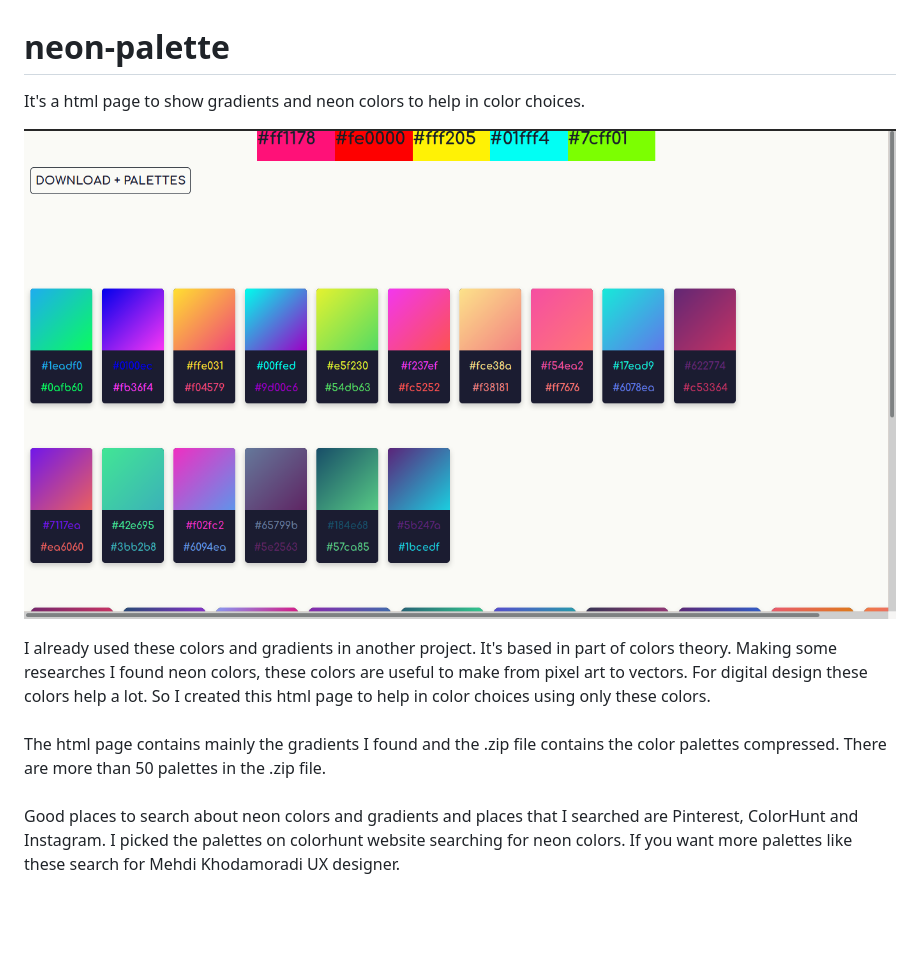
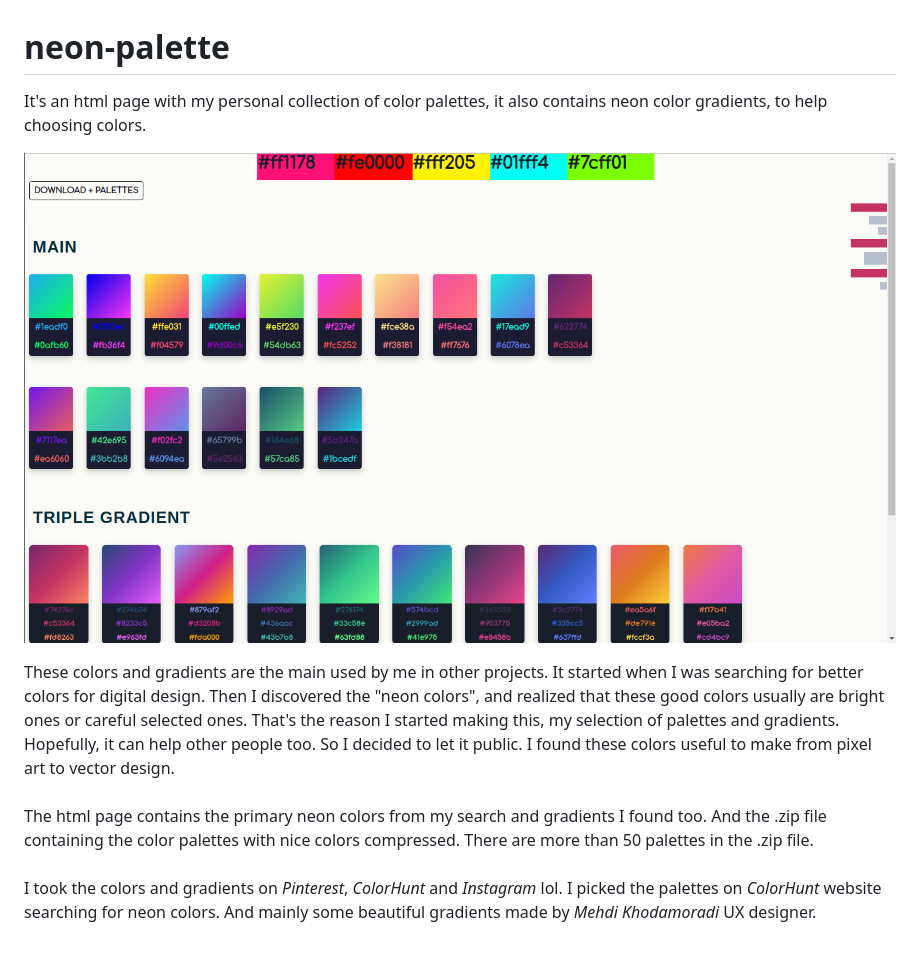
Before and after one commit to Firespindash/neon-palette, a Markdown page: README.md, the part around the change. GitHub-like rendering; pictures changed too: neon-palette(1366x768).png; blank space fills up the shorter version.

Commit message:
Improving the project, adding features, fixing stuff

```diff
--- a/README.md
+++ b/README.md
@@ -1,13 +1,13 @@
 # neon-palette
-It's a html page to show gradients and neon colors to help in color choices.
+It's an html page with my personal collection of color palettes, it also contains neon color gradients, to help choosing colors.
 
 ![html-palette](neon-palette(1366x768).png)
 
-I already used these colors and gradients in another project. It's based in part of colors theory. Making some researches I found neon colors, these colors are useful to make from pixel art to vectors. For digital design these colors help a lot. So I created this html page to help in color choices using only these colors.
+These colors and gradients are the main used by me in other projects. It started when I was searching for better colors for digital design. Then I discovered the "neon colors", and realized that these good colors usually are bright ones or careful selected ones. That's the reason I started making this, my selection of palettes and gradients. Hopefully, it can help other people too. So I decided to let it public. I found these colors useful to make from pixel art to vector design.
 \
 \
-The html page contains mainly the gradients I found and the .zip file contains the color palettes compressed. There are more than 50 palettes in the .zip file.
+The html page contains the primary neon colors from my search and gradients I found too. And the .zip file containing the color palettes with nice colors compressed. There are more than 50 palettes in the .zip file.
 \
 \
-Good places to search about neon colors and gradients and places that I searched are Pinterest, ColorHunt and Instagram.
-I picked the palettes on colorhunt website searching for neon colors. If you want more palettes like these search for Mehdi Khodamoradi UX designer.
+I took the colors and gradients on *Pinterest*, *ColorHunt* and *Instagram* lol.
+I picked the palettes on *ColorHunt* website searching for neon colors. And mainly some beautiful gradients made by *Mehdi Khodamoradi* UX designer.
```
Also changed, not shown: 4 other files.
